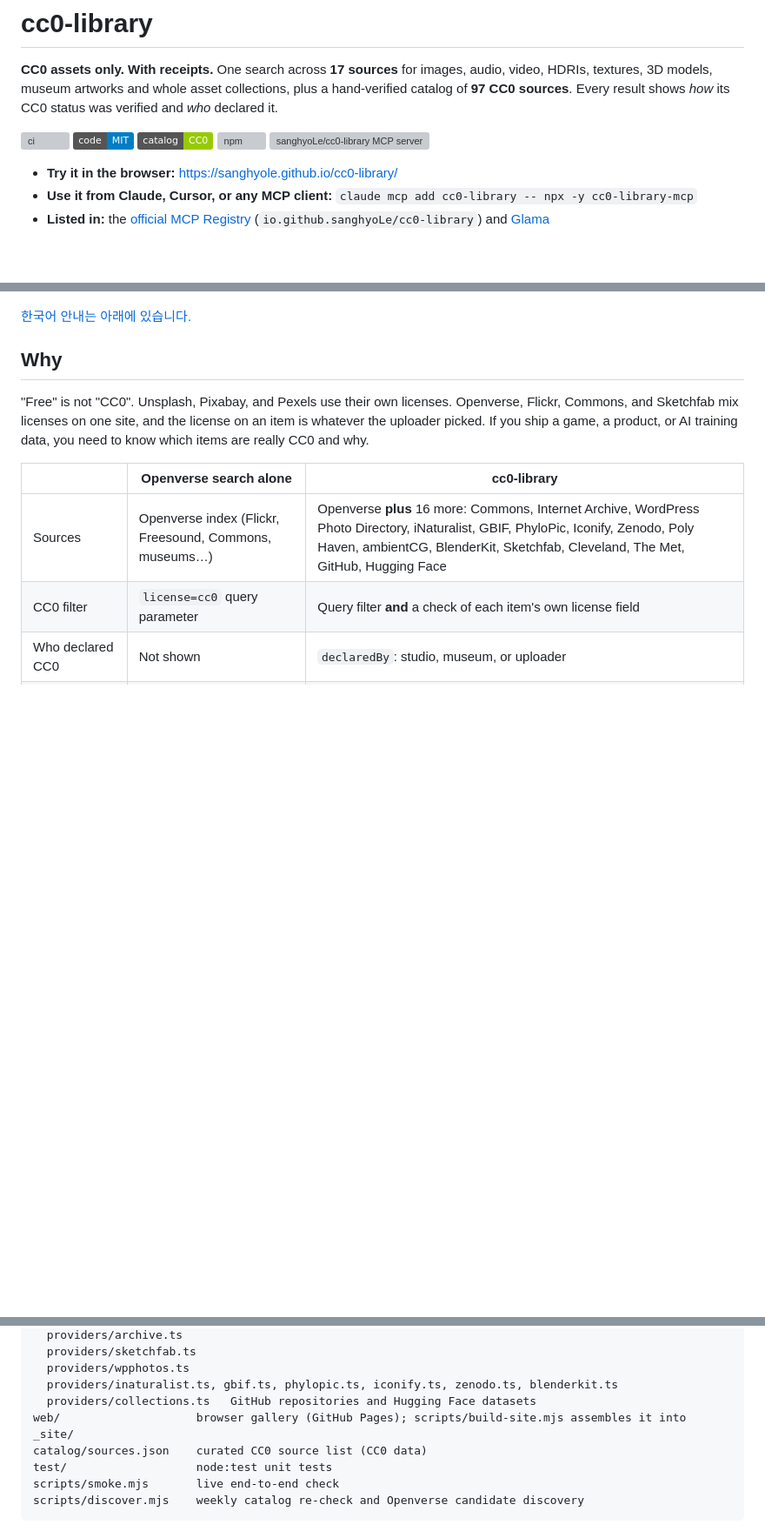
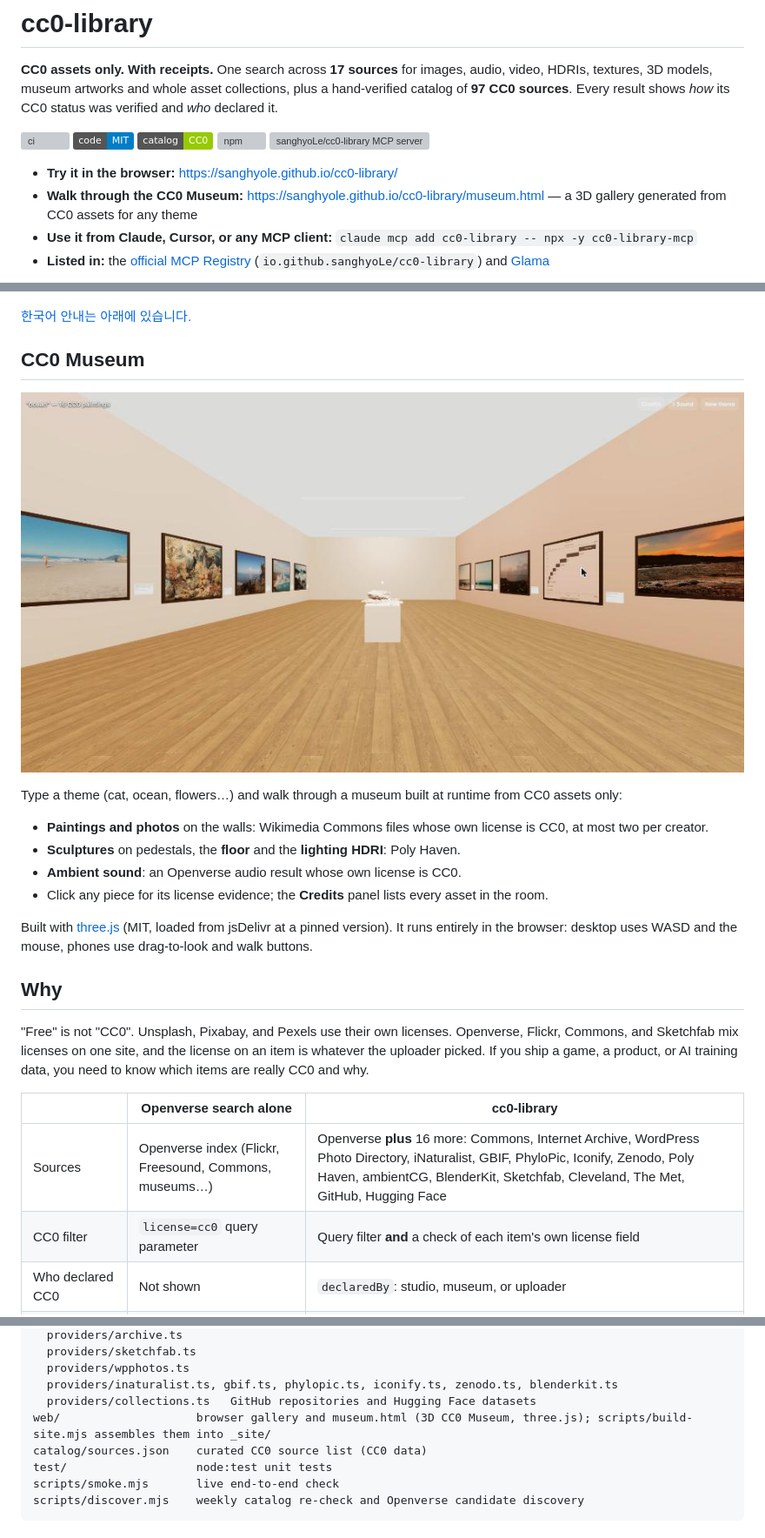
Before and after one commit to sanghyoLe/cc0-library, a Markdown page: README.md, 3 parts joined by grey strips. Shown at 87% size. Drawn GitHub-style; pictures changed too: docs/museum.jpg (added); badges without logos; blank space fills up the shorter version; grey boxes are pictures that could not be loaded.

```diff
--- a/README.md
+++ b/README.md
@@ -10,12 +10,26 @@ One search across **17 sources** for images, audio, video, HDRIs, textures, 3D m
 [![sanghyoLe/cc0-library MCP server](https://glama.ai/mcp/servers/sanghyoLe/cc0-library/badges/score.svg)](https://glama.ai/mcp/servers/sanghyoLe/cc0-library)
 
 - **Try it in the browser:** https://sanghyole.github.io/cc0-library/
+- **Walk through the CC0 Museum:** https://sanghyole.github.io/cc0-library/museum.html — a 3D gallery generated from CC0 assets for any theme
 - **Use it from Claude, Cursor, or any MCP client:** `claude mcp add cc0-library -- npx -y cc0-library-mcp`
 - **Listed in:** the [official MCP Registry](https://registry.modelcontextprotocol.io/v0.1/servers?search=io.github.sanghyoLe/cc0-library) (`io.github.sanghyoLe/cc0-library`) and [Glama](https://glama.ai/mcp/servers/sanghyoLe/cc0-library)
 
 [![cc0-library web gallery: CC0 search results for "cat" from Poly Haven, Cleveland Museum of Art and The Met](docs/screenshot.jpg)](https://sanghyole.github.io/cc0-library/?q=cat&strict=1)
 
 [한국어 안내는 아래에 있습니다.](#한국어)
+
+## CC0 Museum
+
+[![CC0 Museum: a 3D gallery hung with CC0 ocean photos](docs/museum.jpg)](https://sanghyole.github.io/cc0-library/museum.html?theme=ocean)
+
+Type a theme (cat, ocean, flowers…) and walk through a museum built at runtime from CC0 assets only:
+
+- **Paintings and photos** on the walls: Wikimedia Commons files whose own license is CC0, at most two per creator.
+- **Sculptures** on pedestals, the **floor** and the **lighting HDRI**: Poly Haven.
+- **Ambient sound**: an Openverse audio result whose own license is CC0.
+- Click any piece for its license evidence; the **Credits** panel lists every asset in the room.
+
+Built with [three.js](https://threejs.org) (MIT, loaded from jsDelivr at a pinned version). It runs entirely in the browser: desktop uses WASD and the mouse, phones use drag-to-look and walk buttons.
 
 ## Why
 
@@ -189,7 +203,7 @@ src/
   providers/wpphotos.ts
   providers/inaturalist.ts, gbif.ts, phylopic.ts, iconify.ts, zenodo.ts, blenderkit.ts
   providers/collections.ts   GitHub repositories and Hugging Face datasets
-web/                    browser gallery (GitHub Pages); scripts/build-site.mjs assembles it into _site/
+web/                    browser gallery and museum.html (3D CC0 Museum, three.js); scripts/build-site.mjs assembles them into _site/
 catalog/sources.json    curated CC0 source list (CC0 data)
 test/                   node:test unit tests
 scripts/smoke.mjs       live end-to-end check
```
Also changed, not shown: other parts of README.md (+1 -0 lines), 5 other files.
